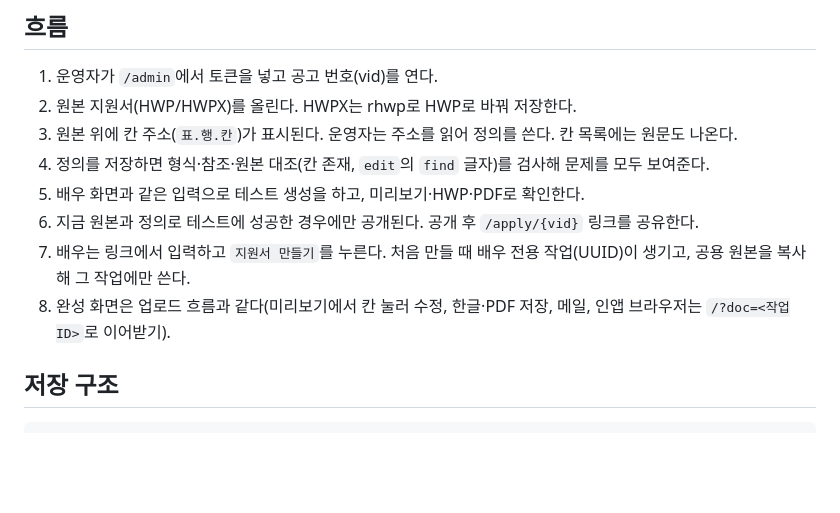
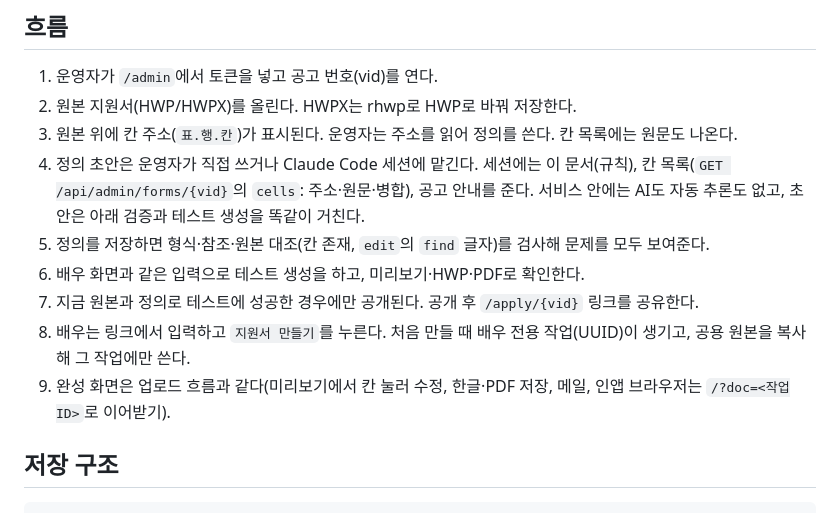
Before and after one commit to yesulIn-prototype/actor-apply-write, a Markdown page: design/notice-forms.md, the part around the change. GitHub-like rendering; blank space fills up the shorter version.

```diff
--- a/design/notice-forms.md
+++ b/design/notice-forms.md
@@ -22,11 +22,12 @@
 1. 운영자가 `/admin`에서 토큰을 넣고 공고 번호(vid)를 연다.
 2. 원본 지원서(HWP/HWPX)를 올린다. HWPX는 rhwp로 HWP로 바꿔 저장한다.
 3. 원본 위에 칸 주소(`표.행.칸`)가 표시된다. 운영자는 주소를 읽어 정의를 쓴다. 칸 목록에는 원문도 나온다.
-4. 정의를 저장하면 형식·참조·원본 대조(칸 존재, `edit`의 `find` 글자)를 검사해 문제를 모두 보여준다.
-5. 배우 화면과 같은 입력으로 테스트 생성을 하고, 미리보기·HWP·PDF로 확인한다.
-6. 지금 원본과 정의로 테스트에 성공한 경우에만 공개된다. 공개 후 `/apply/{vid}` 링크를 공유한다.
-7. 배우는 링크에서 입력하고 `지원서 만들기`를 누른다. 처음 만들 때 배우 전용 작업(UUID)이 생기고, 공용 원본을 복사해 그 작업에만 쓴다.
-8. 완성 화면은 업로드 흐름과 같다(미리보기에서 칸 눌러 수정, 한글·PDF 저장, 메일, 인앱 브라우저는 `/?doc=<작업ID>`로 이어받기).
+4. 정의 초안은 운영자가 직접 쓰거나 Claude Code 세션에 맡긴다. 세션에는 이 문서(규칙), 칸 목록(`GET /api/admin/forms/{vid}`의 `cells`: 주소·원문·병합), 공고 안내를 준다. 서비스 안에는 AI도 자동 추론도 없고, 초안은 아래 검증과 테스트 생성을 똑같이 거친다.
+5. 정의를 저장하면 형식·참조·원본 대조(칸 존재, `edit`의 `find` 글자)를 검사해 문제를 모두 보여준다.
+6. 배우 화면과 같은 입력으로 테스트 생성을 하고, 미리보기·HWP·PDF로 확인한다.
+7. 지금 원본과 정의로 테스트에 성공한 경우에만 공개된다. 공개 후 `/apply/{vid}` 링크를 공유한다.
+8. 배우는 링크에서 입력하고 `지원서 만들기`를 누른다. 처음 만들 때 배우 전용 작업(UUID)이 생기고, 공용 원본을 복사해 그 작업에만 쓴다.
+9. 완성 화면은 업로드 흐름과 같다(미리보기에서 칸 눌러 수정, 한글·PDF 저장, 메일, 인앱 브라우저는 `/?doc=<작업ID>`로 이어받기).
 
 ## 저장 구조
 
```
Also changed, not shown: README.md (+30 -14 lines).
